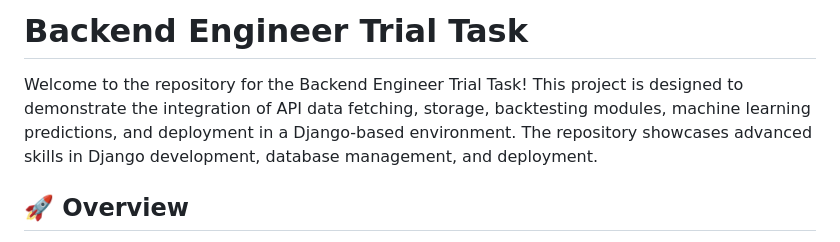
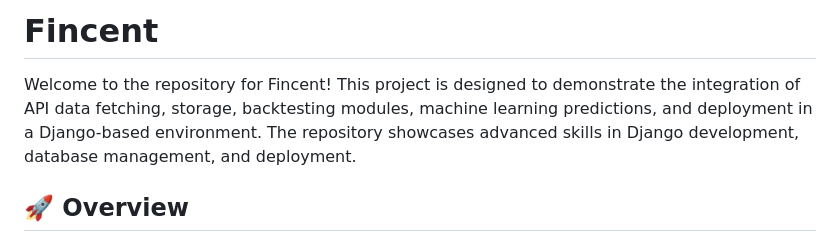
Before and after one commit to HannaSaffi/Fincent, a Markdown page: README.md, the part around the change. GitHub-like rendering.

```diff
--- a/README.md
+++ b/README.md
@@ -1,6 +1,6 @@
-# Backend Engineer Trial Task
+# Fincent
 
-Welcome to the repository for the Backend Engineer Trial Task! This project is designed to demonstrate the integration of API data fetching, storage, backtesting modules, machine learning predictions, and deployment in a Django-based environment. The repository showcases advanced skills in Django development, database management, and deployment.
+Welcome to the repository for Fincent! This project is designed to demonstrate the integration of API data fetching, storage, backtesting modules, machine learning predictions, and deployment in a Django-based environment. The repository showcases advanced skills in Django development, database management, and deployment.
 
 ## 🚀 Overview
 
```
